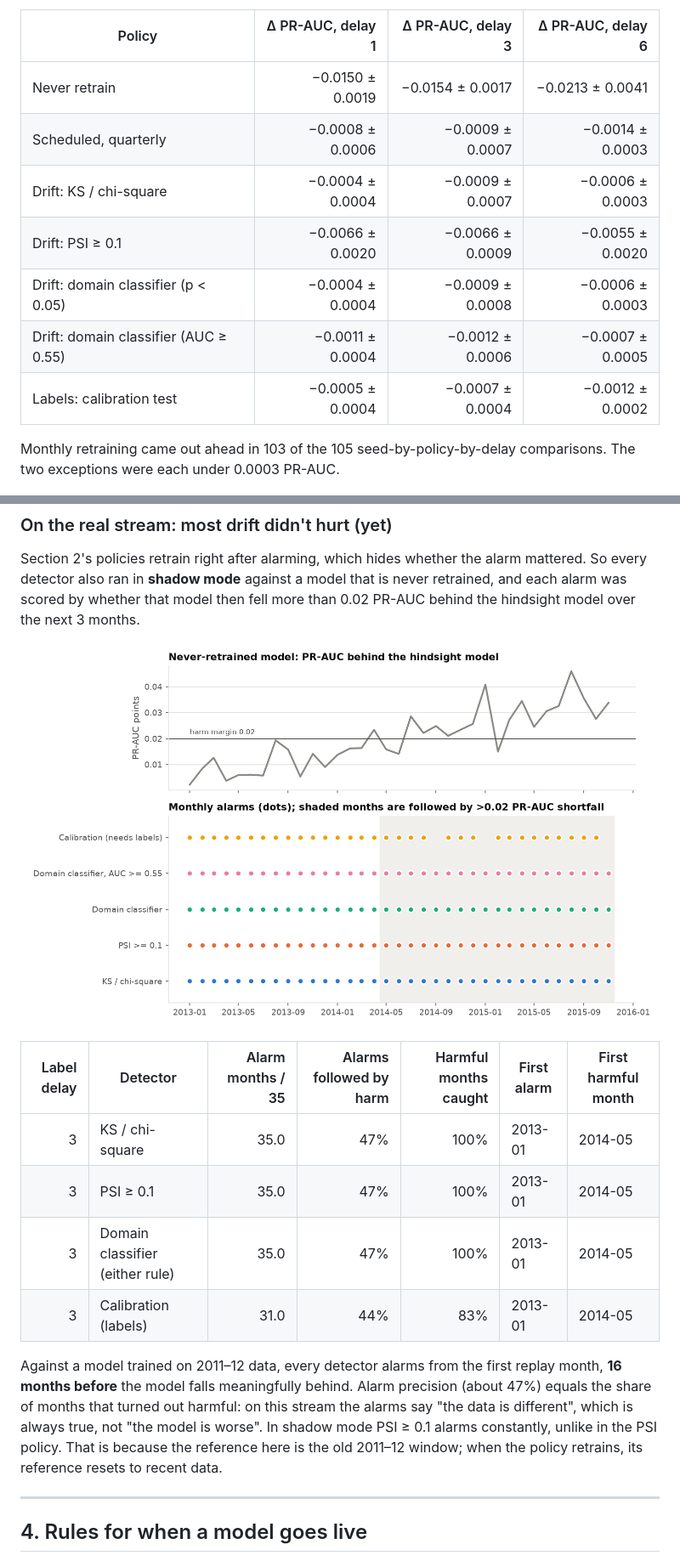
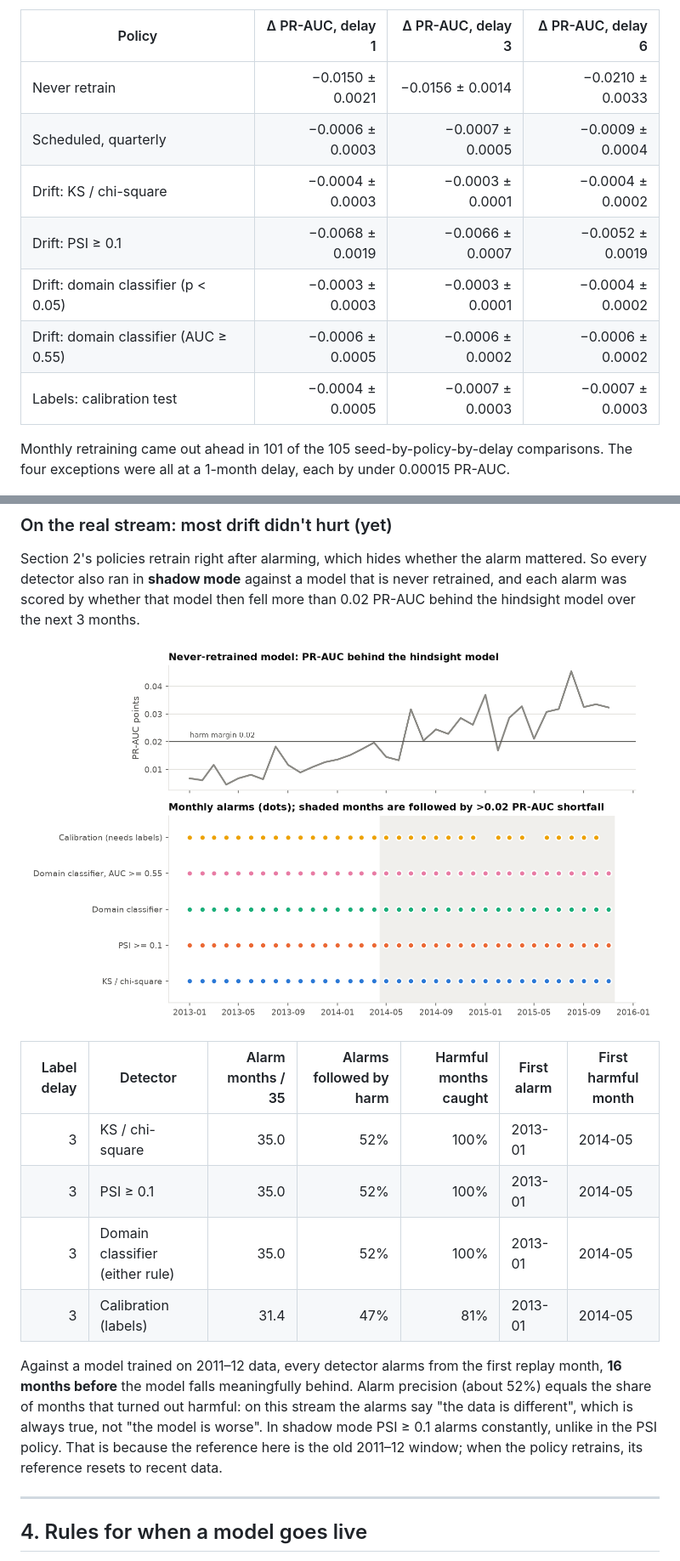
Before and after one commit to jinnn11/drift-aware-mlops-pipeline, a Markdown page: docs/EXPERIMENT.md, 2 parts joined by grey strips. Shown at 85% size. GitHub-like rendering; pictures changed too: docs/figures/shadow_alarms_vs_harm.png.

```diff
--- a/docs/EXPERIMENT.md
+++ b/docs/EXPERIMENT.md
@@ -72,15 +72,15 @@ The top panel is dominated by the rising default rate: PR-AUC climbs with preval
 
 | Policy | Δ PR-AUC, delay 1 | Δ PR-AUC, delay 3 | Δ PR-AUC, delay 6 |
 |---|---:|---:|---:|
-| Never retrain | −0.0150 ± 0.0019 | −0.0154 ± 0.0017 | −0.0213 ± 0.0041 |
-| Scheduled, quarterly | −0.0008 ± 0.0006 | −0.0009 ± 0.0007 | −0.0014 ± 0.0003 |
-| Drift: KS / chi-square | −0.0004 ± 0.0004 | −0.0009 ± 0.0007 | −0.0006 ± 0.0003 |
-| Drift: PSI ≥ 0.1 | −0.0066 ± 0.0020 | −0.0066 ± 0.0009 | −0.0055 ± 0.0020 |
-| Drift: domain classifier (p < 0.05) | −0.0004 ± 0.0004 | −0.0009 ± 0.0008 | −0.0006 ± 0.0003 |
-| Drift: domain classifier (AUC ≥ 0.55) | −0.0011 ± 0.0004 | −0.0012 ± 0.0006 | −0.0007 ± 0.0005 |
-| Labels: calibration test | −0.0005 ± 0.0004 | −0.0007 ± 0.0004 | −0.0012 ± 0.0002 |
+| Never retrain | −0.0150 ± 0.0021 | −0.0156 ± 0.0014 | −0.0210 ± 0.0033 |
+| Scheduled, quarterly | −0.0006 ± 0.0003 | −0.0007 ± 0.0005 | −0.0009 ± 0.0004 |
+| Drift: KS / chi-square | −0.0004 ± 0.0003 | −0.0003 ± 0.0001 | −0.0004 ± 0.0002 |
+| Drift: PSI ≥ 0.1 | −0.0068 ± 0.0019 | −0.0066 ± 0.0007 | −0.0052 ± 0.0019 |
+| Drift: domain classifier (p < 0.05) | −0.0003 ± 0.0003 | −0.0003 ± 0.0001 | −0.0004 ± 0.0002 |
+| Drift: domain classifier (AUC ≥ 0.55) | −0.0006 ± 0.0005 | −0.0006 ± 0.0002 | −0.0006 ± 0.0002 |
+| Labels: calibration test | −0.0004 ± 0.0005 | −0.0007 ± 0.0003 | −0.0007 ± 0.0003 |
 
-Monthly retraining came out ahead in 103 of the 105 seed-by-policy-by-delay comparisons. The two exceptions were each under 0.0003 PR-AUC.
+Monthly retraining came out ahead in 101 of the 105 seed-by-policy-by-delay comparisons. The four exceptions were all at a 1-month delay, each by under 0.00015 PR-AUC.
 
 ![Cost vs quality](figures/cost_vs_quality.png)
 
@@ -164,12 +188,12 @@ Section 2's policies retrain right after alarming, which hides whether the alarm
 
 | Label delay | Detector | Alarm months / 35 | Alarms followed by harm | Harmful months caught | First alarm | First harmful month |
 |---:|---|---:|---:|---:|---|---|
-| 3 | KS / chi-square | 35.0 | 47% | 100% | 2013-01 | 2014-05 |
-| 3 | PSI ≥ 0.1 | 35.0 | 47% | 100% | 2013-01 | 2014-05 |
-| 3 | Domain classifier (either rule) | 35.0 | 47% | 100% | 2013-01 | 2014-05 |
-| 3 | Calibration (labels) | 31.0 | 44% | 83% | 2013-01 | 2014-05 |
+| 3 | KS / chi-square | 35.0 | 52% | 100% | 2013-01 | 2014-05 |
+| 3 | PSI ≥ 0.1 | 35.0 | 52% | 100% | 2013-01 | 2014-05 |
+| 3 | Domain classifier (either rule) | 35.0 | 52% | 100% | 2013-01 | 2014-05 |
+| 3 | Calibration (labels) | 31.4 | 47% | 81% | 2013-01 | 2014-05 |
 
-Against a model trained on 2011–12 data, every detector alarms from the first replay month, **16 months before** the model falls meaningfully behind. Alarm precision (about 47%) equals the share of months that turned out harmful: on this stream the alarms say "the data is different", which is always true, not "the model is worse". In shadow mode PSI ≥ 0.1 alarms constantly, unlike in the PSI policy. That is because the reference here is the old 2011–12 window; when the policy retrains, its reference resets to recent data.
+Against a model trained on 2011–12 data, every detector alarms from the first replay month, **16 months before** the model falls meaningfully behind. Alarm precision (about 52%) equals the share of months that turned out harmful: on this stream the alarms say "the data is different", which is always true, not "the model is worse". In shadow mode PSI ≥ 0.1 alarms constantly, unlike in the PSI policy. That is because the reference here is the old 2011–12 window; when the policy retrains, its reference resets to recent data.
 
 ---
 
```
Also changed, not shown: other parts of docs/EXPERIMENT.md (+45 -17 lines), README.md (+3 -3 lines), docs/figures/cost_vs_quality.png, docs/figures/policy_pr_auc_over_time.png, 5 other files.
